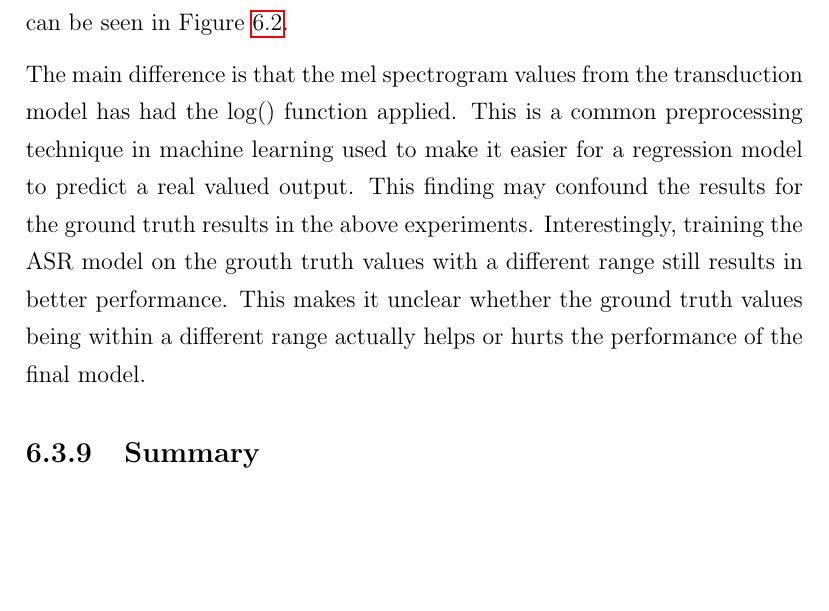
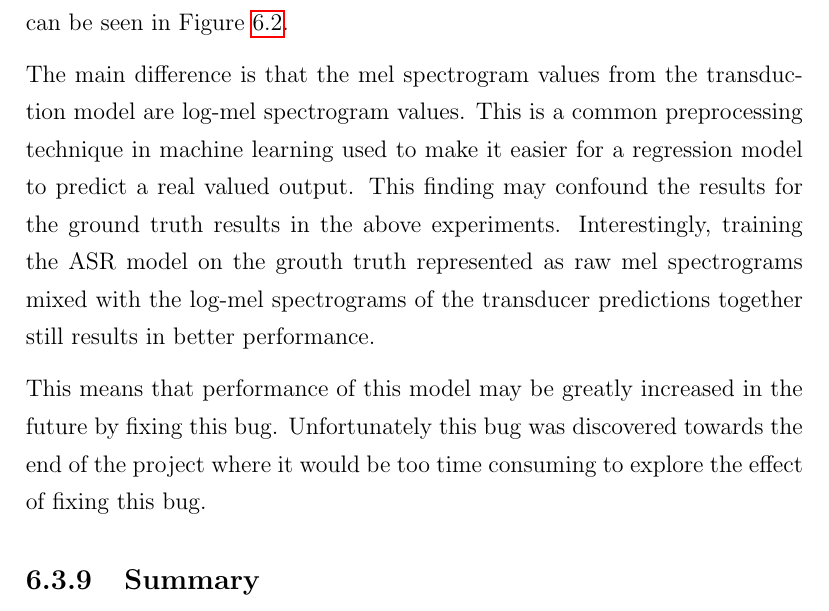
Before and after one commit to MiscellaneousStuff/uop-fyp-report, a LaTeX thesis (main.tex, which reads approaches/fine_tuning_transduction.tex): part of page 30 of 56, cut so that both start at the same text, the shorter picture padded with empty space. Compiled offline with pdfLaTeX.

Commit message:
justified not re-running the experiments as results are better regardless

```diff
--- a/approaches/fine_tuning_transduction.tex
+++ b/approaches/fine_tuning_transduction.tex
@@ -255,13 +255,17 @@ was that the ground truth audio files have not had the exact same preprocessing
 applied as the target mel spectrograms which the transduction model uses as a ground truth
 target during training, which can be seen in Figure \ref{fig:real-gt-vs-pred-mel}.
 
-The main difference is that the mel spectrogram values from the transduction model has
-had the log() function applied. This is a common preprocessing technique in machine learning
+The main difference is that the mel spectrogram values from the transduction model are
+log-mel spectrogram values. This is a common preprocessing technique in machine learning
 used to make it easier for a regression model to predict a real valued output. This finding
 may confound the results for the ground truth results in the above experiments. Interestingly,
-training the ASR model on the grouth truth values with a different range still results in better
-performance. This makes it unclear whether the ground truth values being within a different range
-actually helps or hurts the performance of the final model.
+training the ASR model on the grouth truth represented as raw mel spectrograms mixed
+with the log-mel spectrograms of the transducer predictions together still results in better
+performance.
+
+This means that performance of this model may be greatly increased in the future by fixing
+this bug. Unfortunately this bug was discovered towards the end of the project where it would
+be too time consuming to explore the effect of fixing this bug.
 
 \subsection{Summary}
 
```
Also changed, not shown: main.pdf.
